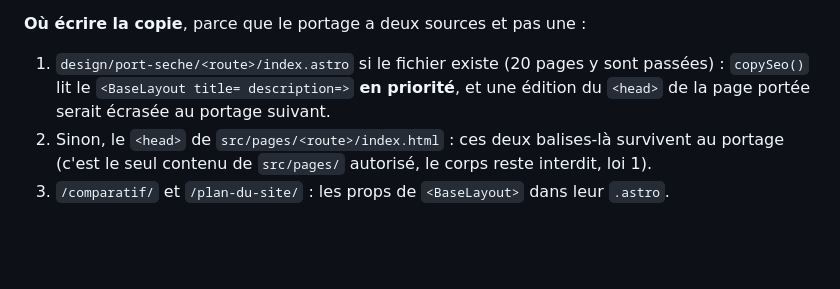
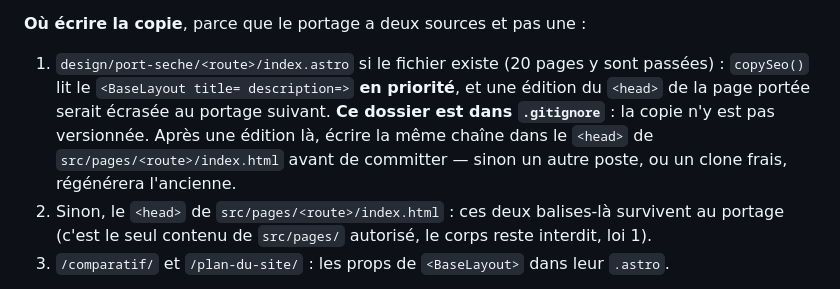
Before and after one commit to jfeuillet77-pixel/bipbop-site, a Markdown page: AGENTS.md, the part around the change. Drawn GitHub-style; blank space fills up the shorter version.

Commit message:
docs(agents): port-seche est dans .gitignore, la copie SEO doit aussi etre ecrite dans la page portee

```diff
--- a/AGENTS.md
+++ b/AGENTS.md
@@ -79,7 +79,10 @@ garde la fiche validée page par page) :
 
 1. `design/port-seche/<route>/index.astro` si le fichier existe (20 pages y sont passées) :
    `copySeo()` lit le `<BaseLayout title= description=>` **en priorité**, et une édition du
-   `<head>` de la page portée serait écrasée au portage suivant.
+   `<head>` de la page portée serait écrasée au portage suivant. **Ce dossier est dans
+   `.gitignore`** : la copie n'y est pas versionnée. Après une édition là, écrire la même chaîne
+   dans le `<head>` de `src/pages/<route>/index.html` avant de committer — sinon un autre poste,
+   ou un clone frais, régénérera l'ancienne.
 2. Sinon, le `<head>` de `src/pages/<route>/index.html` : ces deux balises-là survivent au portage
    (c'est le seul contenu de `src/pages/` autorisé, le corps reste interdit, loi 1).
 3. `/comparatif/` et `/plan-du-site/` : les props de `<BaseLayout>` dans leur `.astro`.
```
